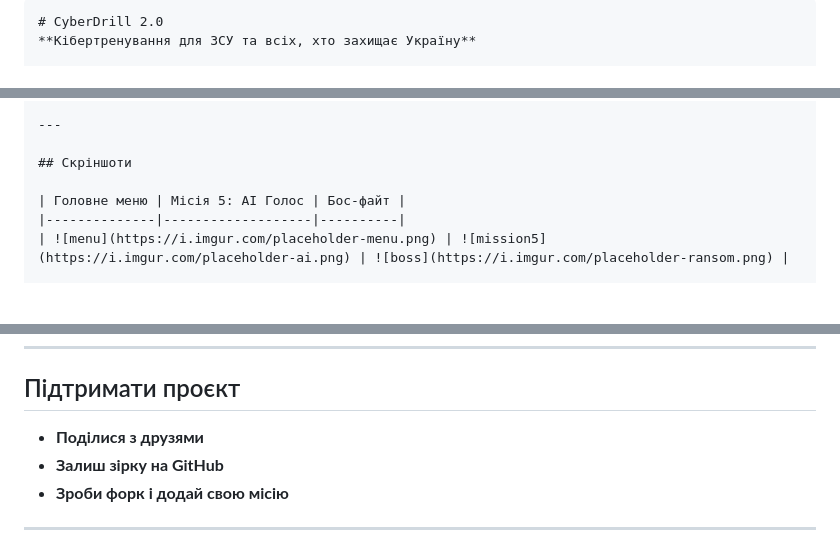
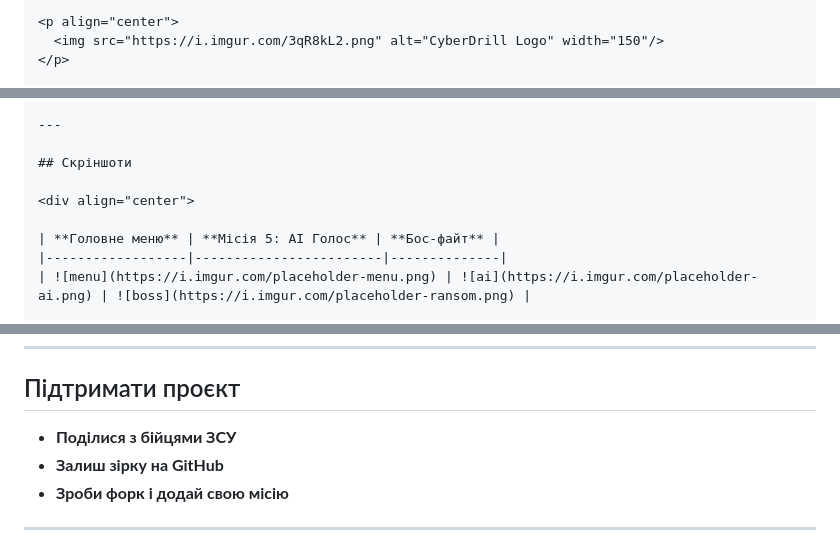
Before and after one commit to M1rwana12/cyberdrill, a Markdown page: README.md, 3 parts joined by grey strips. Rendered like a GitHub page; blank space fills up the shorter version.

````diff
--- a/README.md
+++ b/README.md
@@ -1,4 +1,5 @@
 ```markdown
-# CyberDrill 2.0
-**Кібертренування для ЗСУ та всіх, хто захищає Україну**
+<p align="center">
+  <img src="https://i.imgur.com/3qR8kL2.png" alt="CyberDrill Logo" width="150"/>
+</p>
 
@@ -53,8 +72,10 @@
 
 ## Скріншоти
 
-| Головне меню | Місія 5: AI Голос | Бос-файт |
-|--------------|-------------------|----------|
-| ![menu](https://i.imgur.com/placeholder-menu.png) | ![mission5](https://i.imgur.com/placeholder-ai.png) | ![boss](https://i.imgur.com/placeholder-ransom.png) |
+<div align="center">
+
+| **Головне меню** | **Місія 5: AI Голос** | **Бос-файт** |
+|------------------|------------------------|--------------|
+| ![menu](https://i.imgur.com/placeholder-menu.png) | ![ai](https://i.imgur.com/placeholder-ai.png) | ![boss](https://i.imgur.com/placeholder-ransom.png) |
 
 > *Скріншоти будуть додані після релізу*
@@ -117,7 +144,7 @@ cd cyberdrill
 
 ## Підтримати проєкт
 
-- **Поділися з друзями**
+- **Поділися з бійцями ЗСУ**
 - **Залиш зірку на GitHub**
 - **Зроби форк і додай свою місію**
 
````
Also changed, not shown: other parts of README.md (+77 -30 lines).
